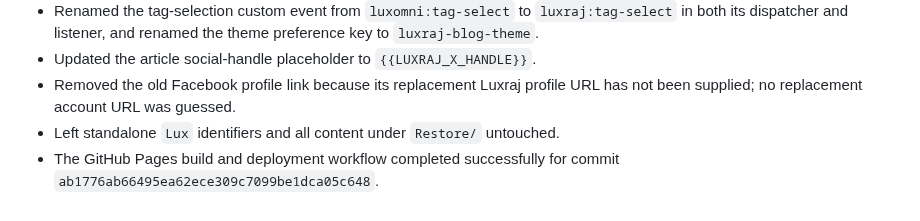
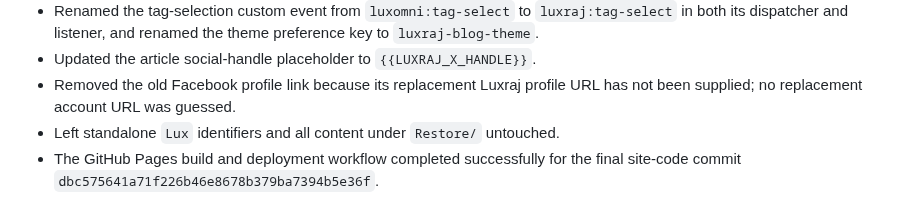
Before and after one commit to LuxrajKayal/Lux-Omni-Blog, a Markdown page: documentation/BUILD_LOG.md, the part around the change. GitHub-like rendering.

Commit message:
docs: record final successful Luxraj deployment

```diff
--- a/documentation/BUILD_LOG.md
+++ b/documentation/BUILD_LOG.md
@@ -290,4 +290,4 @@ Append-only after implementation begins. Record real milestones only; do not pre
 - Updated the article social-handle placeholder to `{{LUXRAJ_X_HANDLE}}`.
 - Removed the old Facebook profile link because its replacement Luxraj profile URL has not been supplied; no replacement account URL was guessed.
 - Left standalone `Lux` identifiers and all content under `Restore/` untouched.
-- The GitHub Pages build and deployment workflow completed successfully for commit `ab1776ab66495ea62ece309c7099be1dca05c648`.
+- The GitHub Pages build and deployment workflow completed successfully for the final site-code commit `dbc575641a71f226b46e8678b379ba7394b5e36f`.
```
